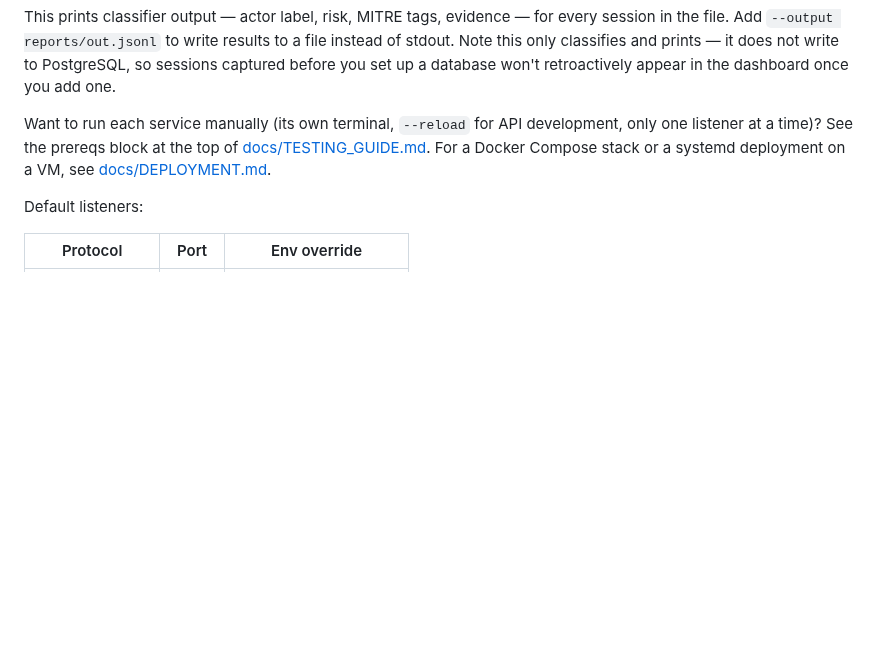
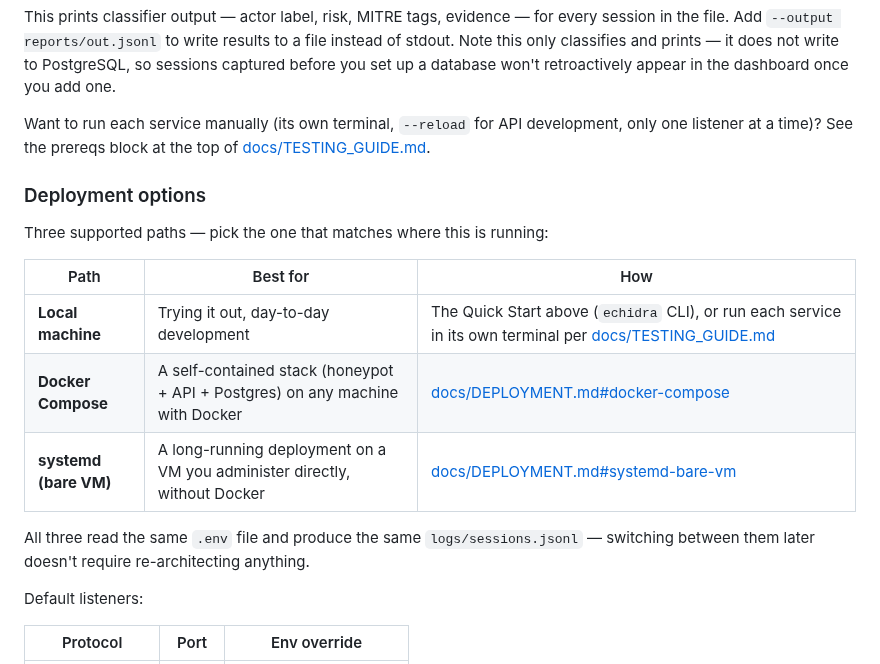
Before and after one commit to Qyleron/EchidraOSS, a Markdown page: README.md, the part around the change. Drawn GitHub-style; blank space fills up the shorter version.

```diff
--- a/README.md
+++ b/README.md
@@ -97,9 +97,20 @@ database won't retroactively appear in the dashboard once you add one.
 
 Want to run each service manually (its own terminal, `--reload` for API
 development, only one listener at a time)? See the prereqs block at the top
-of [docs/TESTING_GUIDE.md](docs/TESTING_GUIDE.md#manual-testing-guide). For a
-Docker Compose stack or a systemd deployment on a VM, see
-[docs/DEPLOYMENT.md](docs/DEPLOYMENT.md).
+of [docs/TESTING_GUIDE.md](docs/TESTING_GUIDE.md#manual-testing-guide).
+
+### Deployment options
+
+Three supported paths — pick the one that matches where this is running:
+
+| Path | Best for | How |
+|---|---|---|
+| **Local machine** | Trying it out, day-to-day development | The Quick Start above (`echidra` CLI), or run each service in its own terminal per [docs/TESTING_GUIDE.md](docs/TESTING_GUIDE.md#manual-testing-guide) |
+| **Docker Compose** | A self-contained stack (honeypot + API + Postgres) on any machine with Docker | [docs/DEPLOYMENT.md#docker-compose](docs/DEPLOYMENT.md#docker-compose) |
+| **systemd (bare VM)** | A long-running deployment on a VM you administer directly, without Docker | [docs/DEPLOYMENT.md#systemd-bare-vm](docs/DEPLOYMENT.md#systemd-bare-vm) |
+
+All three read the same `.env` file and produce the same `logs/sessions.jsonl` —
+switching between them later doesn't require re-architecting anything.
 
 Default listeners:
 
```
Also changed, not shown: docs/DEPLOYMENT.md (+39 -3 lines), docs/TESTING_GUIDE.md (+28 -1 lines).
